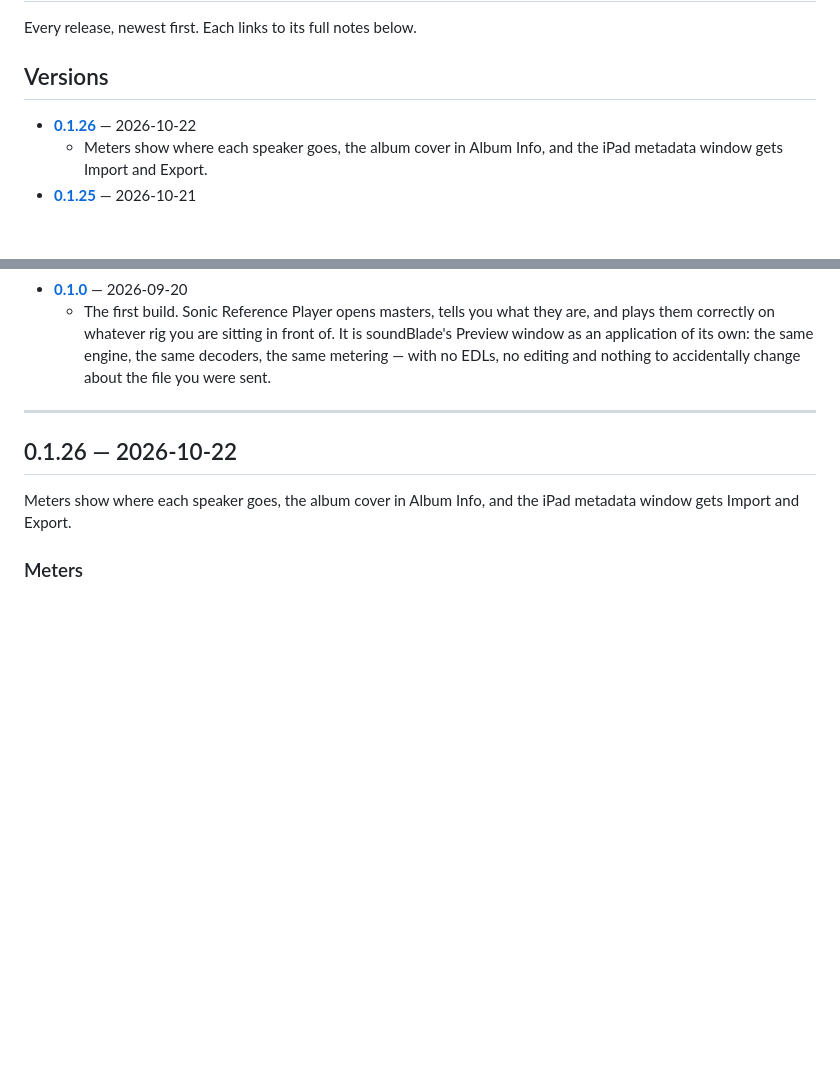
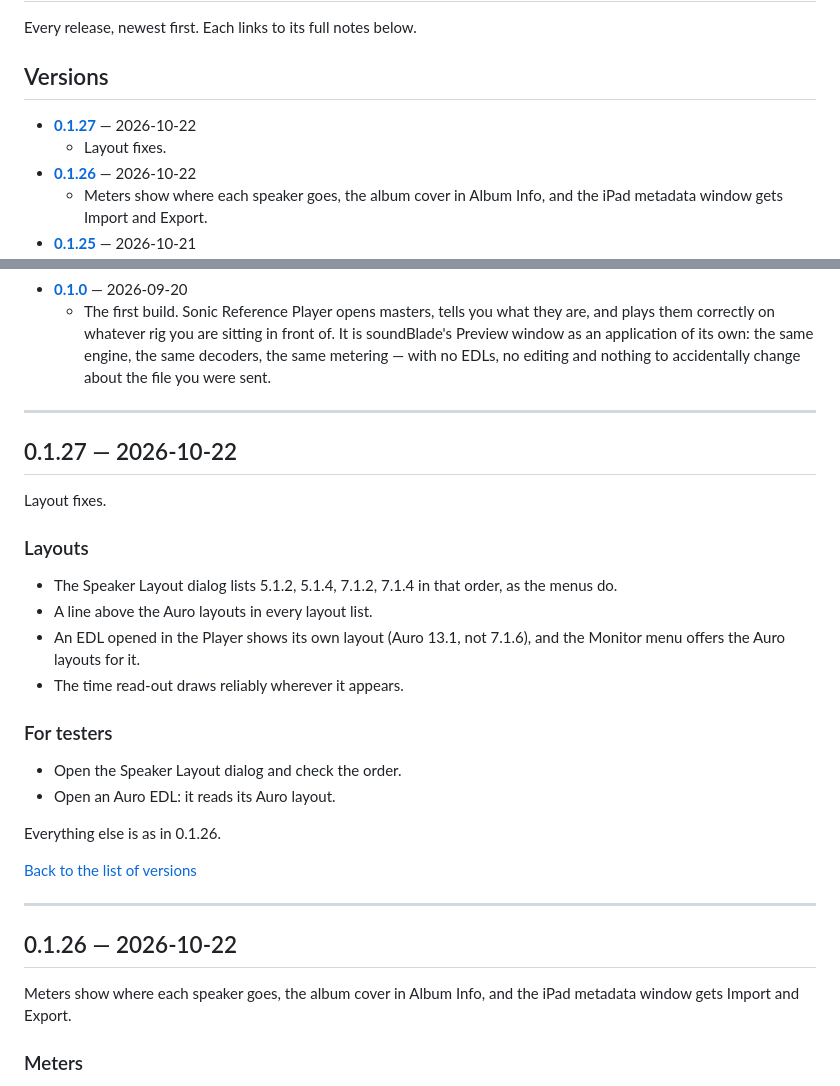
Before and after one commit to streamsoft-inc/SonicReferencePlayer-releases, a Markdown page: RELEASE-NOTES.md, 2 parts joined by grey strips. Rendered like a GitHub page; blank space fills up the shorter version.

Commit message:
Release notes: RELEASE-NOTES.md

```diff
--- a/RELEASE-NOTES.md
+++ b/RELEASE-NOTES.md
@@ -5,6 +5,8 @@ Every release, newest first. Each links to its full notes below.
 <a name="versions"></a>
 ## Versions
 
+- **[0.1.27](#v0-1-27)** — 2026-10-22
+  - Layout fixes.
 - **[0.1.26](#v0-1-26)** — 2026-10-22
   - Meters show where each speaker goes, the album cover in Album Info, and the iPad metadata window gets Import and Export.
 - **[0.1.25](#v0-1-25)** — 2026-10-21
@@ -62,6 +64,31 @@ Every release, newest first. Each links to its full notes below.
 
 ---
 
+<a name="v0-1-27"></a>
+## 0.1.27 — 2026-10-22
+
+Layout fixes.
+
+### Layouts
+
+- The Speaker Layout dialog lists 5.1.2, 5.1.4, 7.1.2, 7.1.4 in that order, as
+  the menus do.
+- A line above the Auro layouts in every layout list.
+- An EDL opened in the Player shows its own layout (Auro 13.1, not 7.1.6), and
+  the Monitor menu offers the Auro layouts for it.
+- The time read-out draws reliably wherever it appears.
+
+### For testers
+
+- Open the Speaker Layout dialog and check the order.
+- Open an Auro EDL: it reads its Auro layout.
+
+Everything else is as in 0.1.26.
+
+[Back to the list of versions](#versions)
+
+---
+
 <a name="v0-1-26"></a>
 ## 0.1.26 — 2026-10-22
 
```
